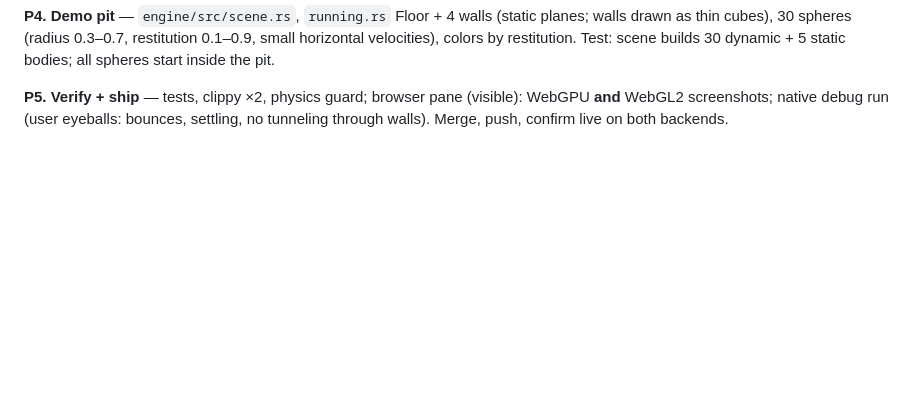
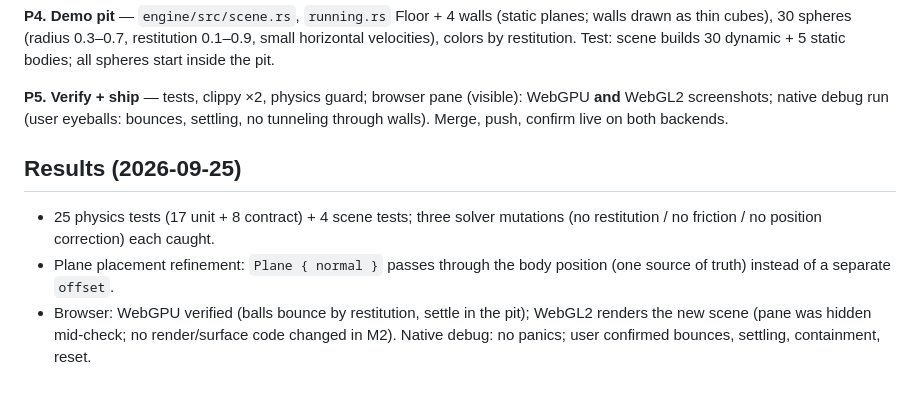
Before and after one commit to josh-W42/impulse, a Markdown page: docs/plans/2026-09-25-m2-collisions.md, the part around the change. Drawn GitHub-style; blank space fills up the shorter version.

Commit message:
docs: record M2 results

```diff
--- a/docs/plans/2026-09-25-m2-collisions.md
+++ b/docs/plans/2026-09-25-m2-collisions.md
@@ -57,3 +57,13 @@ Test: scene builds 30 dynamic + 5 static bodies; all spheres start inside the pi
 **P5. Verify + ship** — tests, clippy ×2, physics guard; browser pane (visible):
 WebGPU **and** WebGL2 screenshots; native debug run (user eyeballs: bounces,
 settling, no tunneling through walls). Merge, push, confirm live on both backends.
+
+## Results (2026-09-25)
+
+- 25 physics tests (17 unit + 8 contract) + 4 scene tests; three solver mutations
+  (no restitution / no friction / no position correction) each caught.
+- Plane placement refinement: `Plane { normal }` passes through the body position
+  (one source of truth) instead of a separate `offset`.
+- Browser: WebGPU verified (balls bounce by restitution, settle in the pit); WebGL2
+  renders the new scene (pane was hidden mid-check; no render/surface code changed in
+  M2). Native debug: no panics; user confirmed bounces, settling, containment, reset.
```
